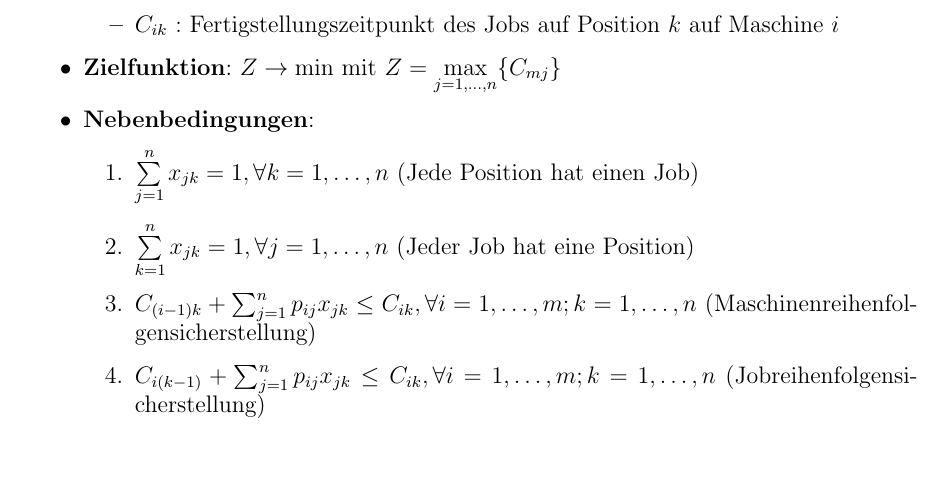
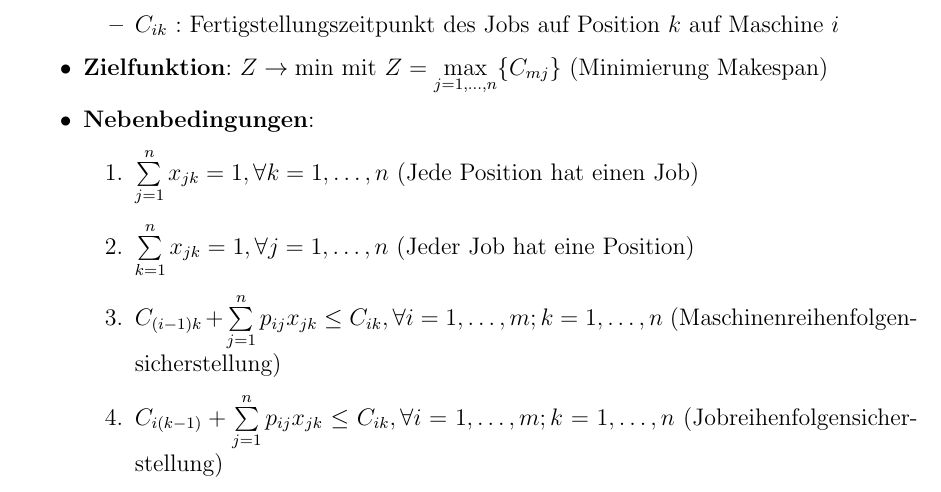
Before and after one commit to Proenchen/bwl-ple-recap, a LaTeX document (main.tex, which reads logistik/l2.tex): part of page 13 of 13, cut so that both start at the same text, the shorter picture padded with empty space. Compiled offline with pdfLaTeX.

Commit message:
Format equation and add notes

```diff
--- a/logistik/l2.tex
+++ b/logistik/l2.tex
@@ -243,13 +243,13 @@
 		\item $x_{jk}$ : Binärvariable: Angabe, ob $j$ an Position $k$ (auf allen Maschinen) produziert wird
 		\item $C_{ik}$ : Fertigstellungszeitpunkt des Jobs auf Position $k$ auf Maschine $i$
 	\end{itemize}
-	\item \textbf{Zielfunktion}: $Z \rightarrow \min$ mit $Z=\max\limits_{j=1,\ldots,n}\{C_{mj}\}$
+	\item \textbf{Zielfunktion}: $Z \rightarrow \min$ mit $Z=\max\limits_{j=1,\ldots,n}\{C_{mj}\}$ (Minimierung Makespan)
 	\item \textbf{Nebenbedingungen}:
 	\begin{enumerate}
 		\item $\sum\limits_{j=1}^{n} x_{j k}=1, \forall k=1, \ldots, n$ (Jede Position hat einen Job)
 		\item $\sum\limits_{k=1}^{n} x_{j k}=1, \forall j=1, \ldots, n$ (Jeder Job hat eine Position)
-		\item $C_{(i-1) k}+\sum_{j=1}^{n} p_{i j} x_{j k} \leq C_{i k}, \forall i=1, \ldots, m ; k=1, \ldots, n$ (Maschinenreihenfolgensicherstellung)
-		\item $C_{i(k-1)}+\sum_{j=1}^{n} p_{i j} x_{j k} \leq C_{i k}, \forall i=1, \ldots, m ; k=1, \ldots, n$ (Jobreihenfolgensicherstellung)
+		\item $C_{(i-1) k}+\sum\limits_{j=1}^{n} p_{i j} x_{j k} \leq C_{i k}, \forall i=1, \ldots, m ; k=1, \ldots, n$ (Maschinenreihenfolgensicherstellung)
+		\item $C_{i(k-1)}+\sum\limits_{j=1}^{n} p_{i j} x_{j k} \leq C_{i k}, \forall i=1, \ldots, m ; k=1, \ldots, n$ (Jobreihenfolgensicherstellung)
 		\item $Z \geq C_{m j}, \quad \forall j=1, \ldots, n$ (Definition Makespan $Z$)
 		\item $C_{01}=0$ (NNB für die virtuelle Maschine $0 \rightarrow$ Job auf Position 1 kann erst ab Zeitpunkt 0 auf erster Maschine produziert werden)
 		\item $x_{j k} \in\{0 ; 1\}: x_{j k}=\left\{\begin{array}{l}1, \text { wenn Auftrag } j \text { an Position } k \text { produziert wird } \\ 0, \text { sonst }\end{array}\right.$
```
Also changed, not shown: main.pdf, logistik/l2.tex (2 more changed lines).
